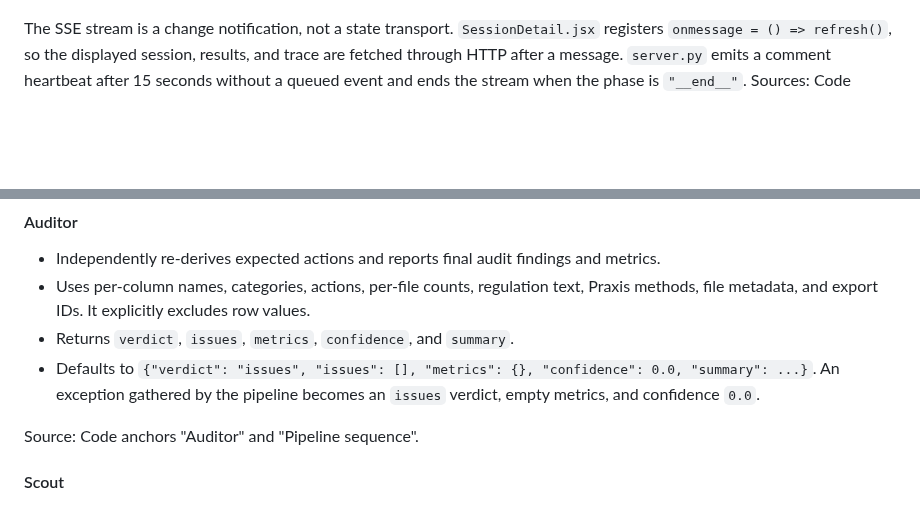
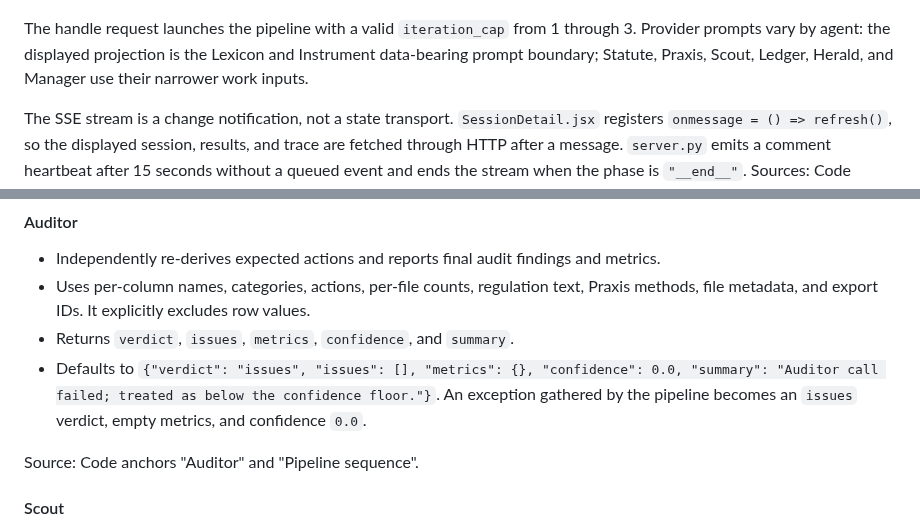
Before and after one commit to solomonsjoseph/PHI-Handling-system, a Markdown page: docs/AGENT_ARCHITECTURE.md, 2 parts joined by grey strips. GitHub-like rendering; blank space fills up the shorter version.

````diff
--- a/docs/AGENT_ARCHITECTURE.md
+++ b/docs/AGENT_ARCHITECTURE.md
@@ -32,6 +32,8 @@ flowchart LR
     Server -->|"assemble bundle: export paths, reports, requested publication options"| Bundle["bundle"]
     Exports -->|"export files selected by pipeline"| Bundle
 ```
+
+The handle request launches the pipeline with a valid `iteration_cap` from 1 through 3. Provider prompts vary by agent: the displayed projection is the Lexicon and Instrument data-bearing prompt boundary; Statute, Praxis, Scout, Ledger, Herald, and Manager use their narrower work inputs.
 
 The SSE stream is a change notification, not a state transport. `SessionDetail.jsx` registers `onmessage = () => refresh()`, so the displayed session, results, and trace are fetched through HTTP after a message. `server.py` emits a comment heartbeat after 15 seconds without a queued event and ends the stream when the phase is `"__end__"`. Sources: Code anchors "SSE route" and "Session-detail SSE client".
 
@@ -229,7 +239,7 @@ Source: Code anchors "Executor".
 - Independently re-derives expected actions and reports final audit findings and metrics.
 - Uses per-column names, categories, actions, per-file counts, regulation text, Praxis methods, file metadata, and export IDs. It explicitly excludes row values.
 - Returns `verdict`, `issues`, `metrics`, `confidence`, and `summary`.
-- Defaults to `{"verdict": "issues", "issues": [], "metrics": {}, "confidence": 0.0, "summary": ...}`. An exception gathered by the pipeline becomes an `issues` verdict, empty metrics, and confidence `0.0`.
+- Defaults to `{"verdict": "issues", "issues": [], "metrics": {}, "confidence": 0.0, "summary": "Auditor call failed; treated as below the confidence floor."}`. An exception gathered by the pipeline becomes an `issues` verdict, empty metrics, and confidence `0.0`.
 
 Source: Code anchors "Auditor" and "Pipeline sequence".
 
````
Also changed, not shown: other parts of docs/AGENT_ARCHITECTURE.md (+27 -19 lines).
